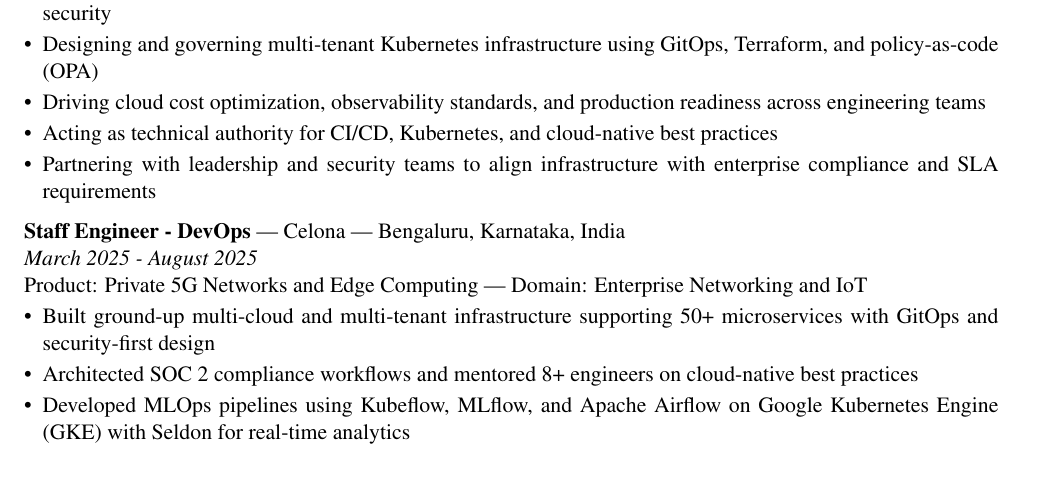
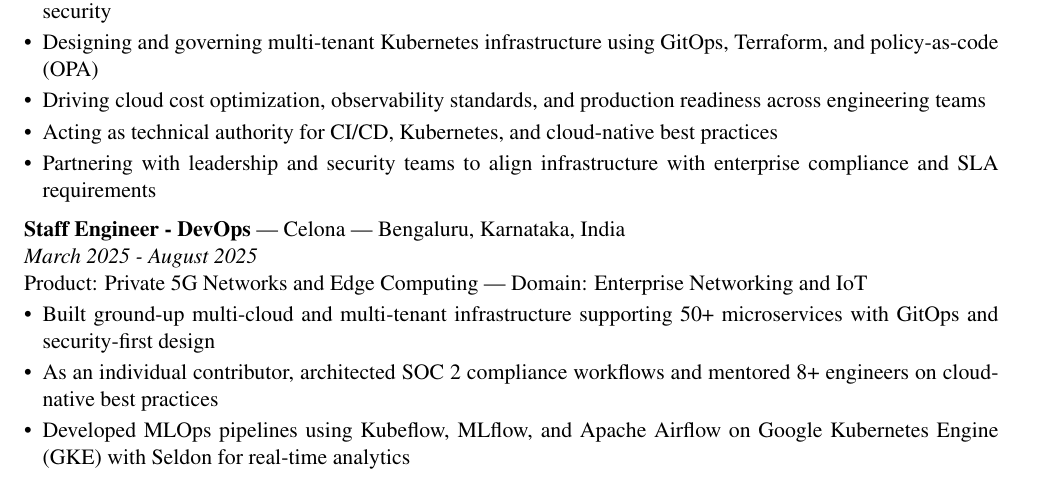
Before and after one commit to shudhanshh/resume, a LaTeX document (main.tex): part of page 1 of 2, cut so that both start at the same text. Compiled offline with pdfLaTeX.

Commit message:
Update Celona experience to highlight individual contributor role

```diff
--- a/main.tex
+++ b/main.tex
@@ -50,7 +50,7 @@
 Product: Private 5G Networks and Edge Computing | Domain: Enterprise Networking and IoT
 \begin{itemize}
 \item Built ground-up multi-cloud and multi-tenant infrastructure supporting 50+ microservices with GitOps and security-first design
-\item Architected SOC 2 compliance workflows and mentored 8+ engineers on cloud-native best practices
+\item As an individual contributor, architected SOC 2 compliance workflows and mentored 8+ engineers on cloud-native best practices
 \item Developed MLOps pipelines using Kubeflow, MLflow, and Apache Airflow on Google Kubernetes Engine (GKE) with Seldon for real-time analytics
 \item Defined platform architecture standards (networking, IAM, GitOps, tenancy) adopted across product teams
 \end{itemize}
```
Also changed, not shown: 1 other file.
